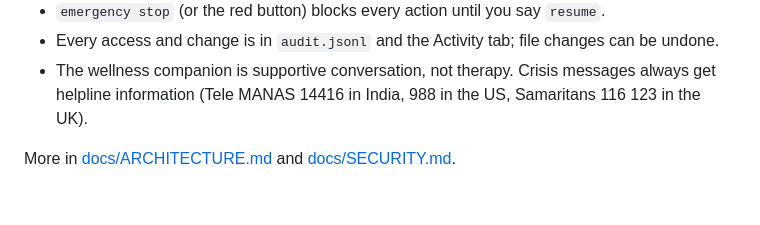
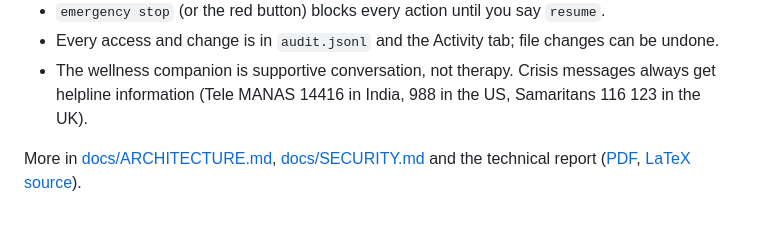
Before and after one commit to aryankhanna1409/A.E.T.H.E.R, a Markdown page: README.md, the part around the change. Drawn GitHub-style.

Commit message:
Technical report (LaTeX + PDF) describing AETHER through phase 13

```diff
--- a/README.md
+++ b/README.md
@@ -119,4 +119,4 @@ Structured outputs are enforced with a JSON grammar, so even small models return
 * Every access and change is in `audit.jsonl` and the Activity tab; file changes can be undone.
 * The wellness companion is supportive conversation, not therapy. Crisis messages always get helpline information (Tele MANAS 14416 in India, 988 in the US, Samaritans 116 123 in the UK).
 
-More in [docs/ARCHITECTURE.md](docs/ARCHITECTURE.md) and [docs/SECURITY.md](docs/SECURITY.md).
+More in [docs/ARCHITECTURE.md](docs/ARCHITECTURE.md), [docs/SECURITY.md](docs/SECURITY.md) and the technical report ([PDF](docs/report/aether.pdf), [LaTeX source](docs/report/aether.tex)).
```
Also changed, not shown: docs/report/architecture.png (added), 3 other files.
